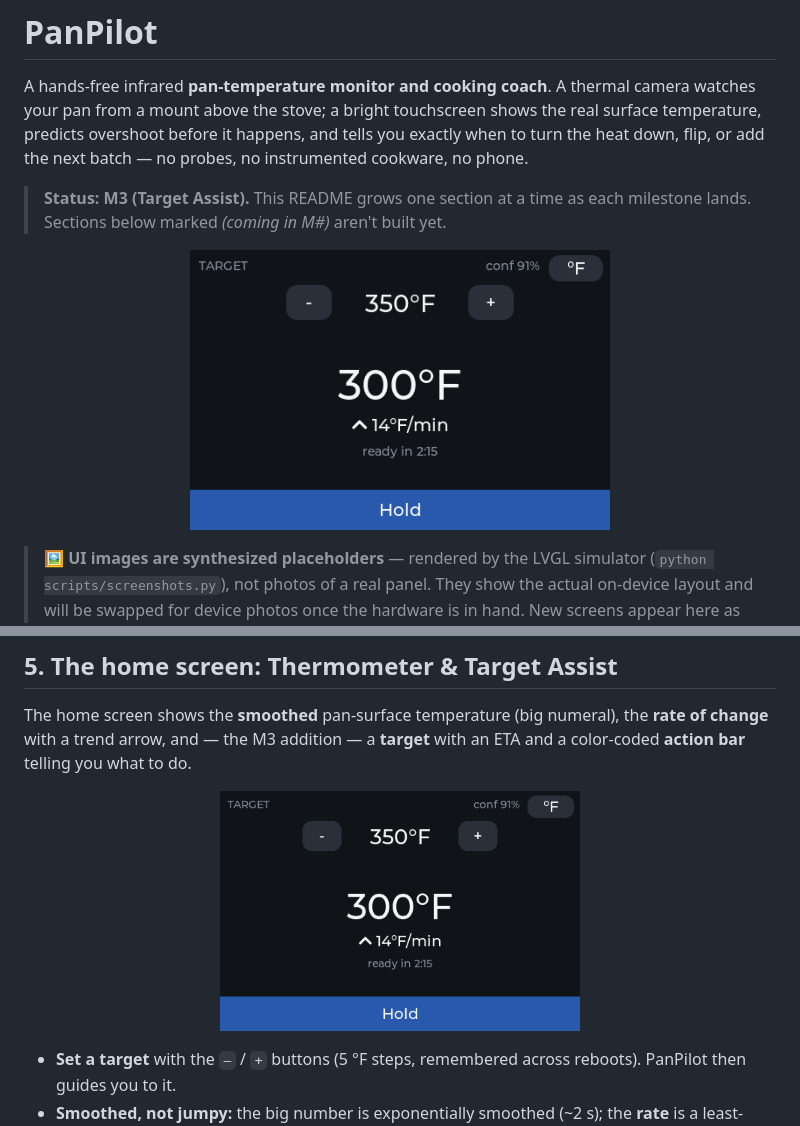
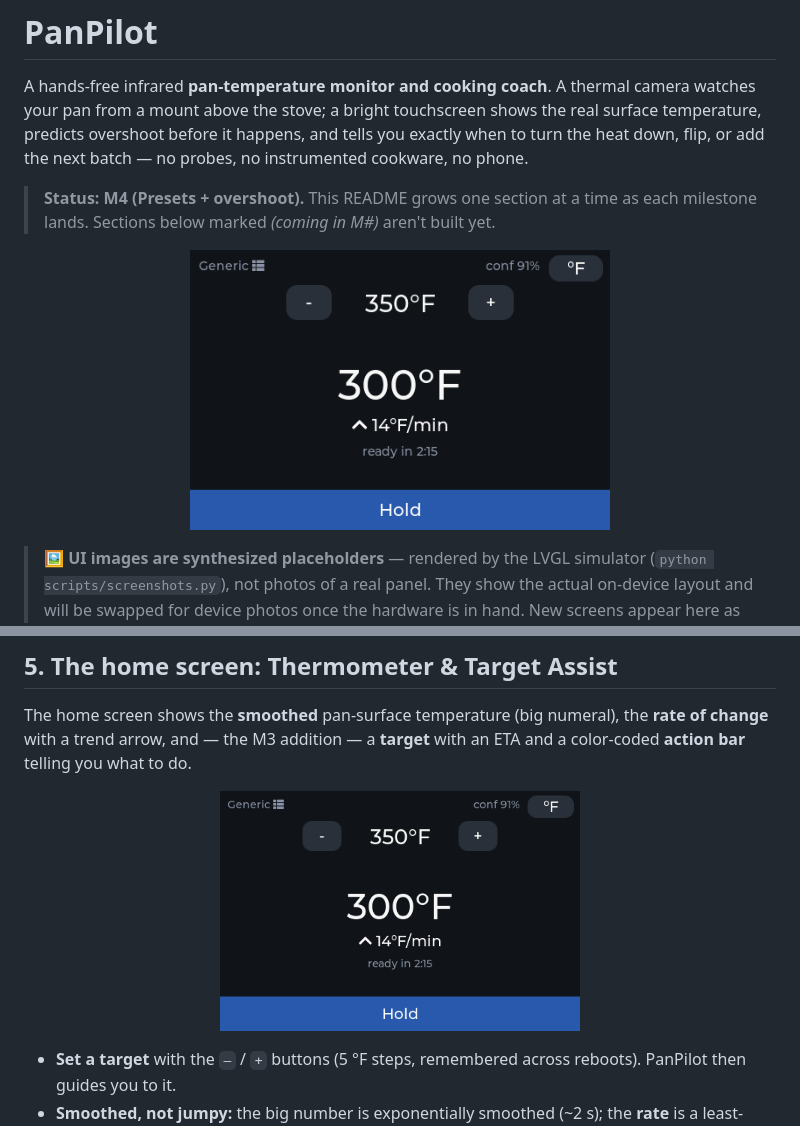
Before and after one commit to JamesDavid/PanPilot, a Markdown page: README.md, 2 parts joined by grey strips. Rendered like a GitHub page; pictures changed too: docs/screenshots/home.png.

```diff
--- a/README.md
+++ b/README.md
@@ -6,7 +6,7 @@ the real surface temperature, predicts overshoot before it happens, and tells yo
 exactly when to turn the heat down, flip, or add the next batch — no probes, no
 instrumented cookware, no phone.
 
-> **Status: M3 (Target Assist).** This README grows one section at a time as each
+> **Status: M4 (Presets + overshoot).** This README grows one section at a time as each
 > milestone lands. Sections below marked _(coming in M#)_ aren't built yet.
 
 <p align="center">
```
Also changed, not shown: other parts of README.md (+22 -1 lines), HARDWARE_TEST.md (+15 -0 lines), docs/screenshots/presets.png (added), 14 other files.
